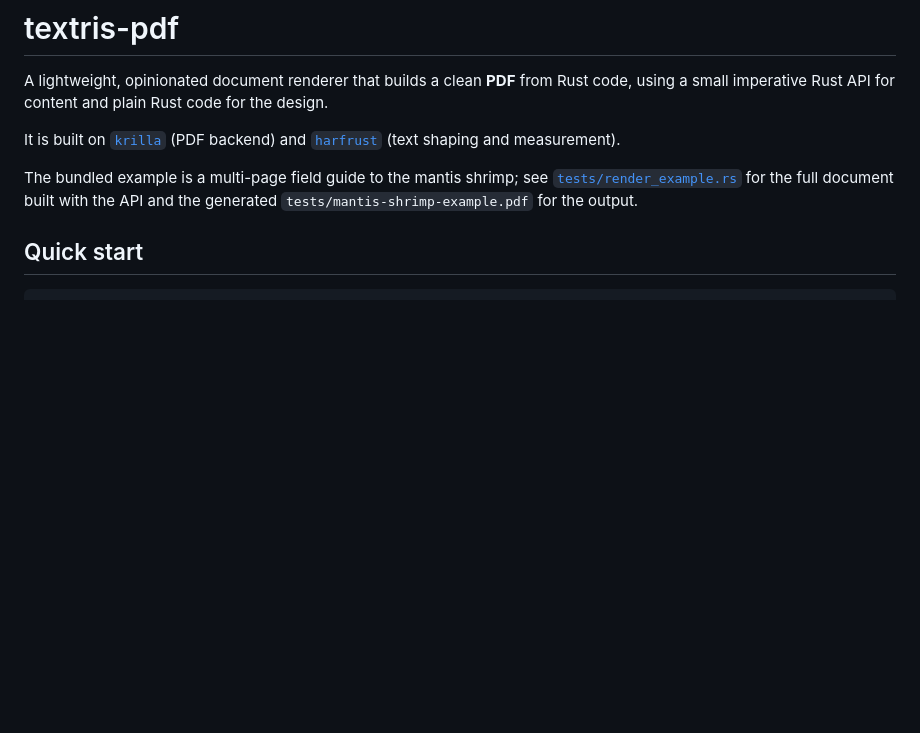
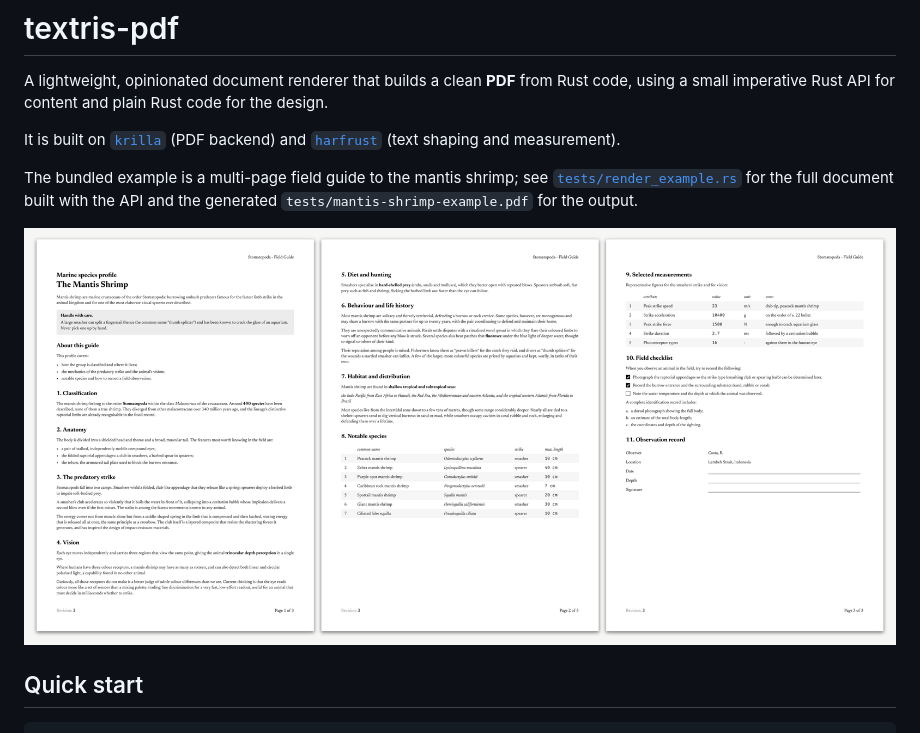
Before and after one commit to tweedegolf/textris-pdf, a Markdown page: README.md, the part around the change. Drawn GitHub-style; pictures changed too: docs/mantis-shrimp-example.png (added); blank space fills up the shorter version.

Commit message:
Add screenshot

```diff
--- a/README.md
+++ b/README.md
@@ -10,6 +10,8 @@ It is built on [`krilla`](https://crates.io/crates/krilla) (PDF backend) and
 The bundled example is a multi-page field guide to the mantis shrimp; see
 [`tests/render_example.rs`](tests/render_example.rs) for the full document built
 with the API and the generated `tests/mantis-shrimp-example.pdf` for the output.
+
+![The three pages of the bundled mantis shrimp field guide](docs/mantis-shrimp-example.png)
 
 ## Quick start
 
```
